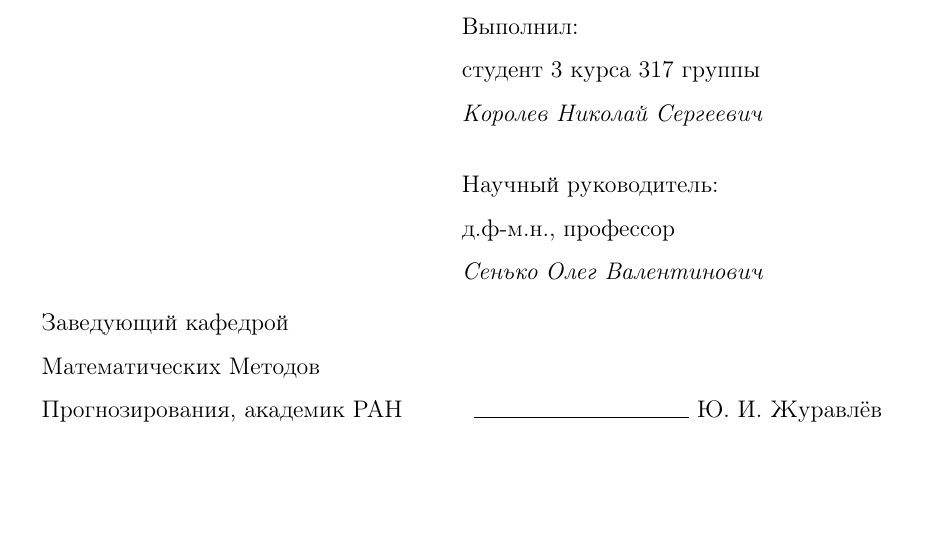
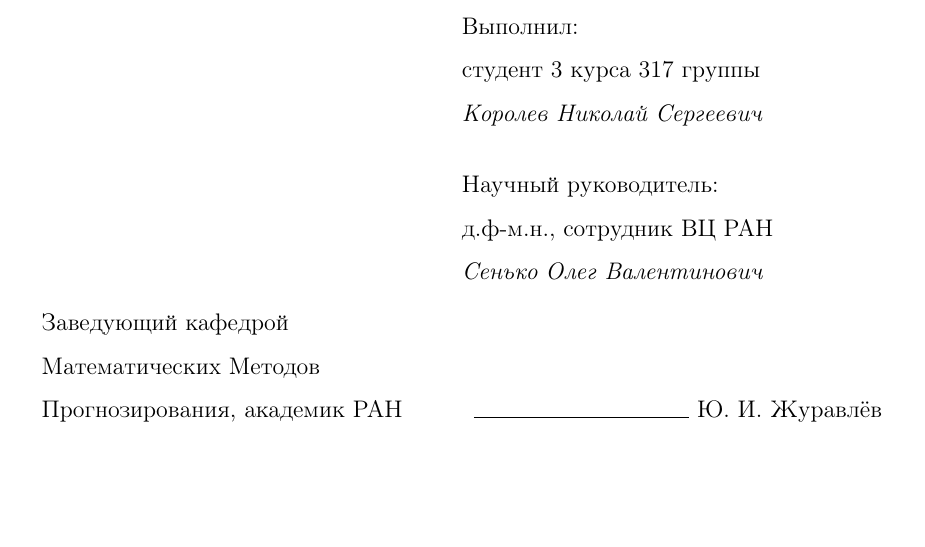
Before and after one commit to CrafterKolyan/coursework-msu-3rd-course, a LaTeX paper (coursework.tex): part of page 1 of 9, cut so that both start at the same text. Compiled offline with pdfLaTeX.

Commit message:
Correct info about academic adviser

```diff
--- a/coursework.tex
+++ b/coursework.tex
@@ -52,7 +52,7 @@
             студент 3 курса 317 группы\\
             \emph{Королев Николай Сергеевич}\\[5mm]
             Научный руководитель:\\
-            д.ф-м.н., профессор\\
+            д.ф-м.н., сотрудник ВЦ~РАН\\
             \emph{Сенько Олег Валентинович}
         }
     \end{flushright}
```
Also changed, not shown: coursework.pdf.
